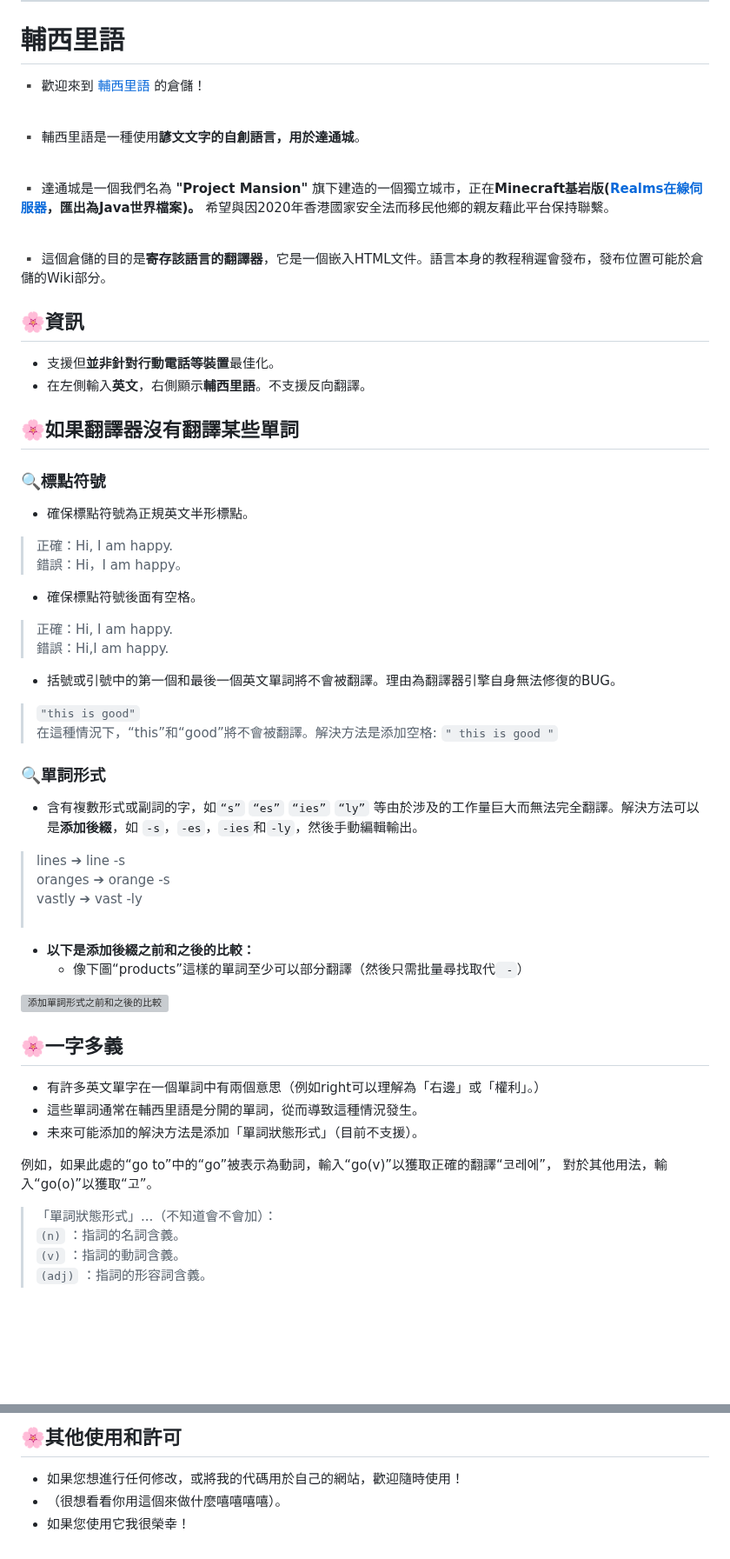
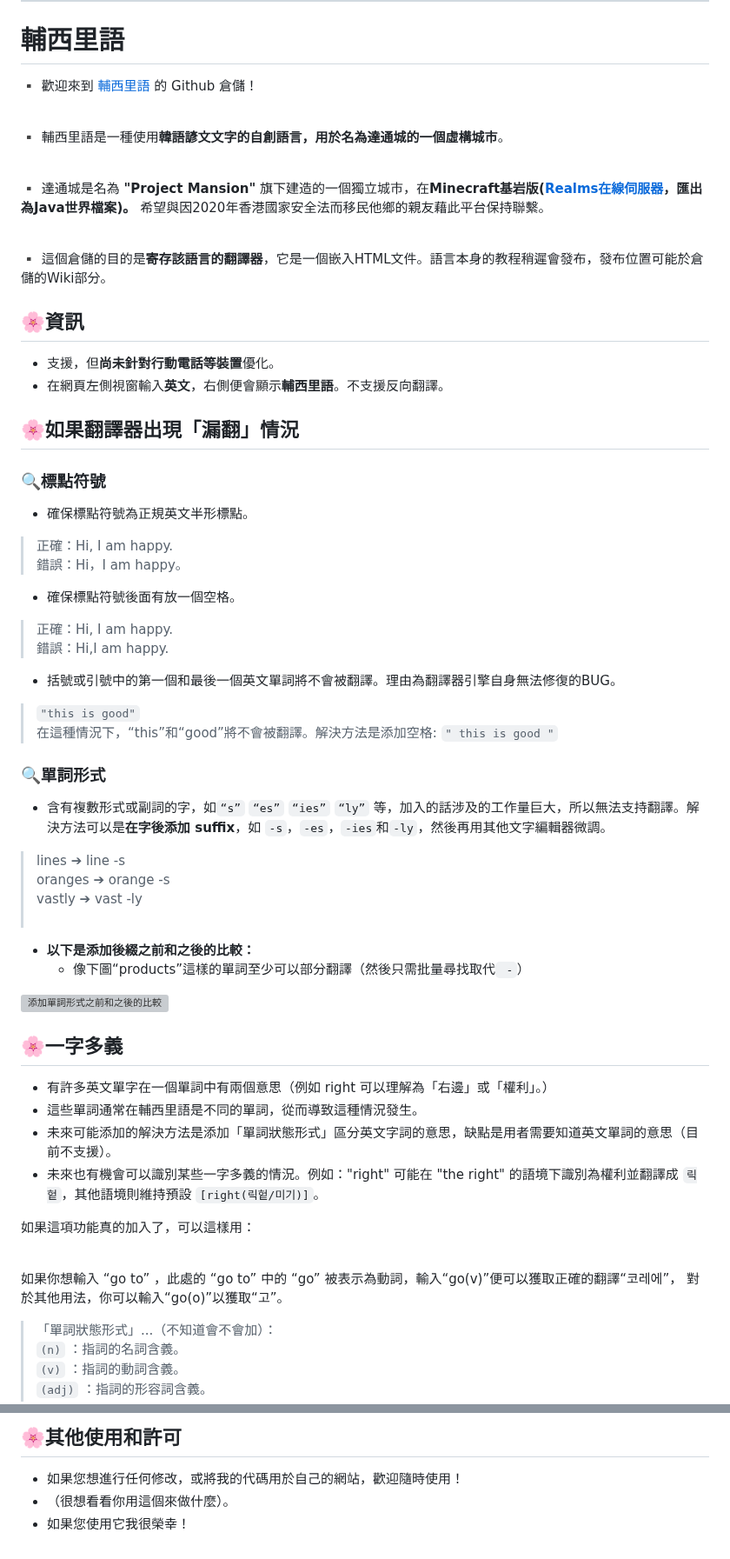
Before and after one commit to ryaeung/fushili, a Markdown page: README.zh-Hans.md, 2 parts joined by grey strips. Shown at 87% size. Drawn GitHub-style; blank space fills up the shorter version; grey boxes are pictures that could not be loaded.

```diff
--- a/README.zh-Hans.md
+++ b/README.zh-Hans.md
@@ -6,25 +6,25 @@
 
 # 輔西里語
 
-▪️ 歡迎來到 [輔西里語](https://project-mansion.fandom.com/zh-hk/wiki/%E8%BC%94%E8%A5%BF%E9%87%8C%E8%AA%9E) 的倉儲！<br><br>
+▪️ 歡迎來到 [輔西里語](https://project-mansion.fandom.com/zh-hk/wiki/%E8%BC%94%E8%A5%BF%E9%87%8C%E8%AA%9E) 的 Github 倉儲！<br><br>
 
-▪️ 輔西里語是一種使用**諺文文字的自創語言，用於達通城**。<br><br>
+▪️ 輔西里語是一種使用**韓語諺文文字的自創語言，用於名為達通城的一個虛構城市**。<br><br>
 
-▪️ 達通城是一個我們名為 **"Project Mansion"** 旗下建造的一個獨立城市，正在**Minecraft基岩版([Realms在線伺服器](https://realms.gg/J5gUEa62Yss)，匯出為Java世界檔案)。** 希望與因2020年香港國家安全法而移民他鄉的親友藉此平台保持聯繫。 <br><br>
+▪️ 達通城是名為 **"Project Mansion"** 旗下建造的一個獨立城市，在**Minecraft基岩版([Realms在線伺服器](https://realms.gg/J5gUEa62Yss)，匯出為Java世界檔案)。** 希望與因2020年香港國家安全法而移民他鄉的親友藉此平台保持聯繫。 <br><br>
 
 ▪️ 這個倉儲的目的是**寄存該語言的翻譯器**，它是一個嵌入HTML文件。語言本身的教程稍遲會發布，發布位置可能於倉儲的Wiki部分。
 
 ## 🌸資訊
-- 支援但**並非針對行動電話等裝置**最佳化。<br>
-- 在左側輸入**英文**，右側顯示**輔西里語**。不支援反向翻譯。
+- 支援，但**尚未針對行動電話等裝置**優化。<br>
+- 在網頁左側視窗輸入**英文**，右側便會顯示**輔西里語**。不支援反向翻譯。
 
-## 🌸如果翻譯器沒有翻譯某些單詞
+## 🌸如果翻譯器出現「漏翻」情況
 ### 🔍標點符號
 - 確保標點符號為正規英文半形標點。<br>
 > 正確：Hi, I am happy.<br>
 > 錯誤：Hi，I am happy。<br>
 
-- 確保標點符號後面有空格。<br>
+- 確保標點符號後面有放一個空格。<br>
 > 正確：Hi, I am happy.<br>
 > 錯誤：Hi,I am happy.<br>
 
@@ -33,7 +33,7 @@
 > 在這種情況下，“this”和“good”將不會被翻譯。解決方法是添加空格: `" this is good "`
 
 ### 🔍單詞形式
-- 含有複數形式或副詞的字，如`“s”` `“es”` `“ies”` `“ly”` 等由於涉及的工作量巨大而無法完全翻譯。解決方法可以是**添加後綴**，如 `-s`，`-es`，`-ies`和`-ly`，然後手動編輯輸出。<br>
+- 含有複數形式或副詞的字，如`“s”` `“es”` `“ies”` `“ly”` 等，加入的話涉及的工作量巨大，所以無法支持翻譯。解決方法可以是**在字後添加 suffix**，如 `-s`，`-es`，`-ies`和`-ly`，然後再用其他文字編輯器微調。<br>
 > lines ➔ line -s <br>
 > oranges ➔ orange -s <br>
 > vastly ➔ vast -ly <br><br>
@@ -44,12 +44,15 @@
 ![添加單詞形式之前和之後的比較](https://cdn.discordapp.com/attachments/1102284286880645165/1110140409163808858/2023-05-22_5.41.33.png)
 
 ## 🌸一字多義
-- 有許多英文單字在一個單詞中有兩個意思（例如right可以理解為「右邊」或「權利」。）
-- 這些單詞通常在輔西里語是分開的單詞，從而導致這種情況發生。
-- 未來可能添加的解決方法是添加「單詞狀態形式」（目前不支援）。<br>
+- 有許多英文單字在一個單詞中有兩個意思（例如 right 可以理解為「右邊」或「權利」。）
+- 這些單詞通常在輔西里語是不同的單詞，從而導致這種情況發生。
+- 未來可能添加的解決方法是添加「單詞狀態形式」區分英文字詞的意思，缺點是用者需要知道英文單詞的意思（目前不支援）。<br>
+- 未來也有機會可以識別某些一字多義的情況。例如："right" 可能在 "the right" 的語境下識別為權利並翻譯成 `릭헡`，其他語境則維持預設 `[right(릭헡/미기)]`。
 
-例如，如果此處的“go to”中的“go”被表示為動詞，輸入“go(v)”以獲取正確的翻譯“코레에”，
-對於其他用法，輸入“go(o)”以獲取“고”。
+如果這項功能真的加入了，可以這樣用：<br><br>
+
+如果你想輸入 “go to” ，此處的 “go to” 中的 “go” 被表示為動詞，輸入“go(v)”便可以獲取正確的翻譯“코레에”，
+對於其他用法，你可以輸入“go(o)”以獲取“고”。
 
 > 「單詞狀態形式」...（不知道會不會加）：<br>
 > `(n)` ：指詞的名詞含義。<br>
@@ -72,5 +75,5 @@
 
 ## 🌸其他使用和許可
 - 如果您想進行任何修改，或將我的代碼用於自己的網站，歡迎隨時使用！<br>
-- （很想看看你用這個來做什麼嘻嘻嘻嘻）。<br>
+- （很想看看你用這個來做什麼）。<br>
 - 如果您使用它我很榮幸！
```
